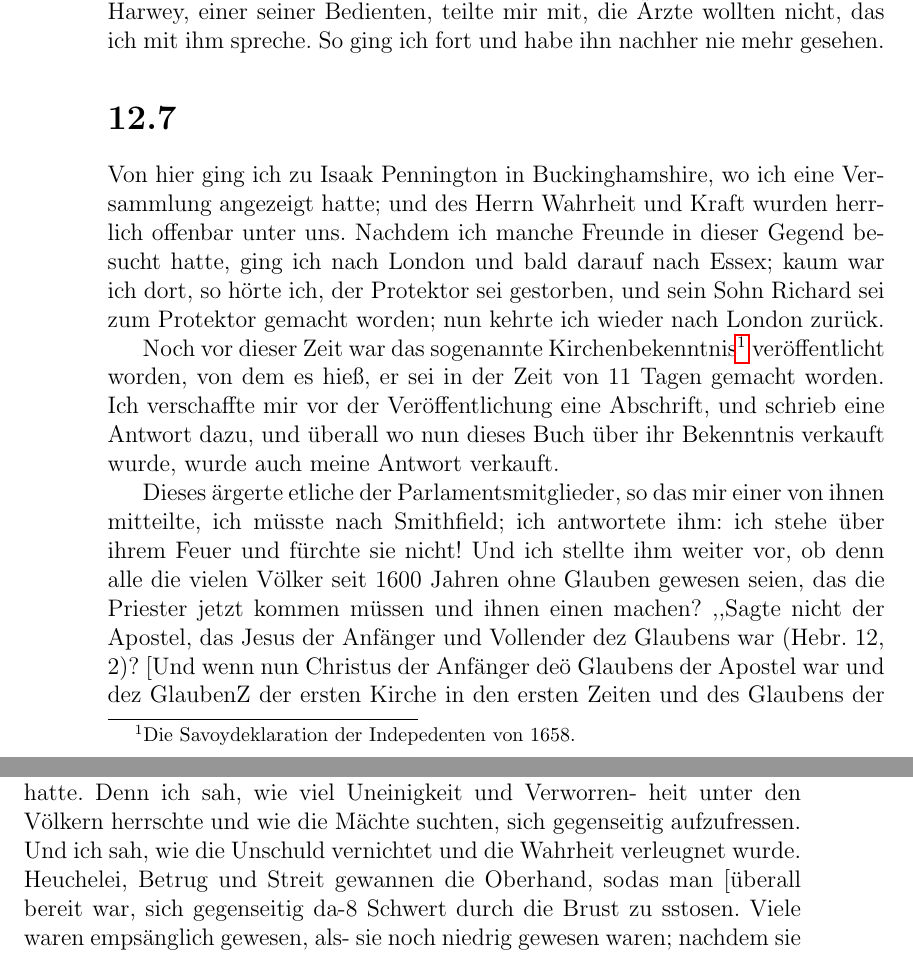
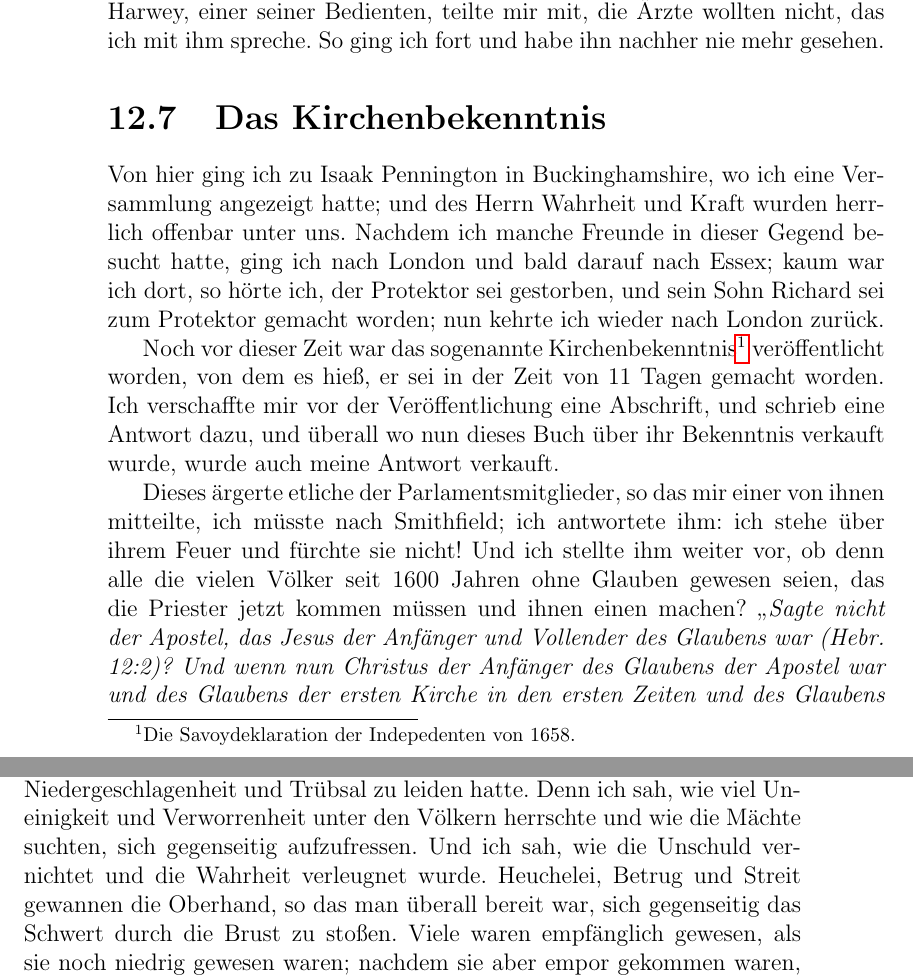
Before and after one commit to OlafRadicke/george_fox_tagebuch, a LaTeX book (komplett.tex, which reads kap_12.tex): two parts of pages 148 and 149 of 338, joined at a grey line, cut so that both start at the same text. Compiled offline with pdfLaTeX.

Commit message:
weiter...

```diff
--- a/kap_12.tex
+++ b/kap_12.tex
@@ -409,7 +409,7 @@ einer seiner Bedienten, teilte mir mit, die Ärzte wollten nicht,
 das ich mit ihm spreche. So ging ich fort und habe ihn nachher
 nie mehr gesehen.
 
-\section{}
+\section{Das Kirchenbekenntnis}
 
 
 Von hier ging ich zu Isaak Pennington\person{Pennington, Isaak}
@@ -443,21 +443,27 @@ ich stehe über ihrem
 Feuer und fürchte sie nicht! Und ich stellte ihm weiter vor, ob
 denn alle die vielen Völker seit 1600 Jahren ohne Glauben
 gewesen seien, das die Priester jetzt kommen müssen und ihnen einen
-machen? ,,Sagte nicht der Apostel, das Jesus der Anfänger und
-Vollender dez Glaubens war (Hebr. 12, 2)? [Und wenn nun
-Christus der Anfänger deö Glaubens der Apostel war und dez
-GlaubenZ der ersten Kirche in den ersten Zeiten und des Glaubens
-der Märtyrer, sollten nicht alle Menschen zu ihm aussehen alk-
-dem Anfänger und Vollender ihres Glaubentz, und nicht zu den
-Priestern?« Wir hatten viel Not mit diesem Vekenntnis. ....
-Ich ging nach Reading, wo ich während etwa zehn Wochen
+machen? \zitat{Sagte nicht der Apostel, das Jesus der Anfänger und
+Vollender des Glaubens war
+(Hebr. 12:2\bibel{Hebr. 12:02@Hebr. 12:2})? Und wenn nun
+Christus der Anfänger des Glaubens der Apostel war und des
+Glaubens der ersten Kirche\index{Kirche!erste} in den
+ersten Zeiten und des Glaubens
+der Märtyrer\index{Märtyrer}, sollten nicht alle Menschen
+zu ihm aussehen als
+dem Anfänger und Vollender ihres Glaubents, und nicht zu den
+Priestern?} Wir hatten viel Not mit diesem Vekenntnis. [...]
+
+\section{Ärger mit Emporkömmlingen}
+
+Ich ging nach Reading,\ort{Reading} wo ich während etwa zehn Wochen
 viel unter schwerer Niedergeschlagenheit und Trübsal zu leiden
-hatte. Denn ich sah, wie viel Uneinigkeit und Verworren-
-heit unter den Völkern herrschte und wie die Mächte suchten, sich
+hatte. Denn ich sah, wie viel Uneinigkeit und Verworrenheit
+unter den Völkern herrschte und wie die Mächte suchten, sich
 gegenseitig aufzufressen. Und ich sah, wie die Unschuld vernichtet
 und die Wahrheit verleugnet wurde. Heuchelei, Betrug und
-Streit gewannen die Oberhand, sodas man [überall bereit war,
-sich gegenseitig da-8 Schwert durch die Brust zu sstosen. Viele
-waren empsänglich gewesen, als- sie noch niedrig gewesen waren;
+Streit gewannen die Oberhand, so das man überall bereit war,
+sich gegenseitig das Schwert durch die Brust zu stoßen. Viele
+waren empfänglich gewesen, als sie noch niedrig gewesen waren;
 nachdem sie aber empor gekommen waren, und Macht erlangt
 hatten und geholfen, andere zu töten, wurden sie bald so
```
Also changed, not shown: kap_12.tex (16 more changed lines).
